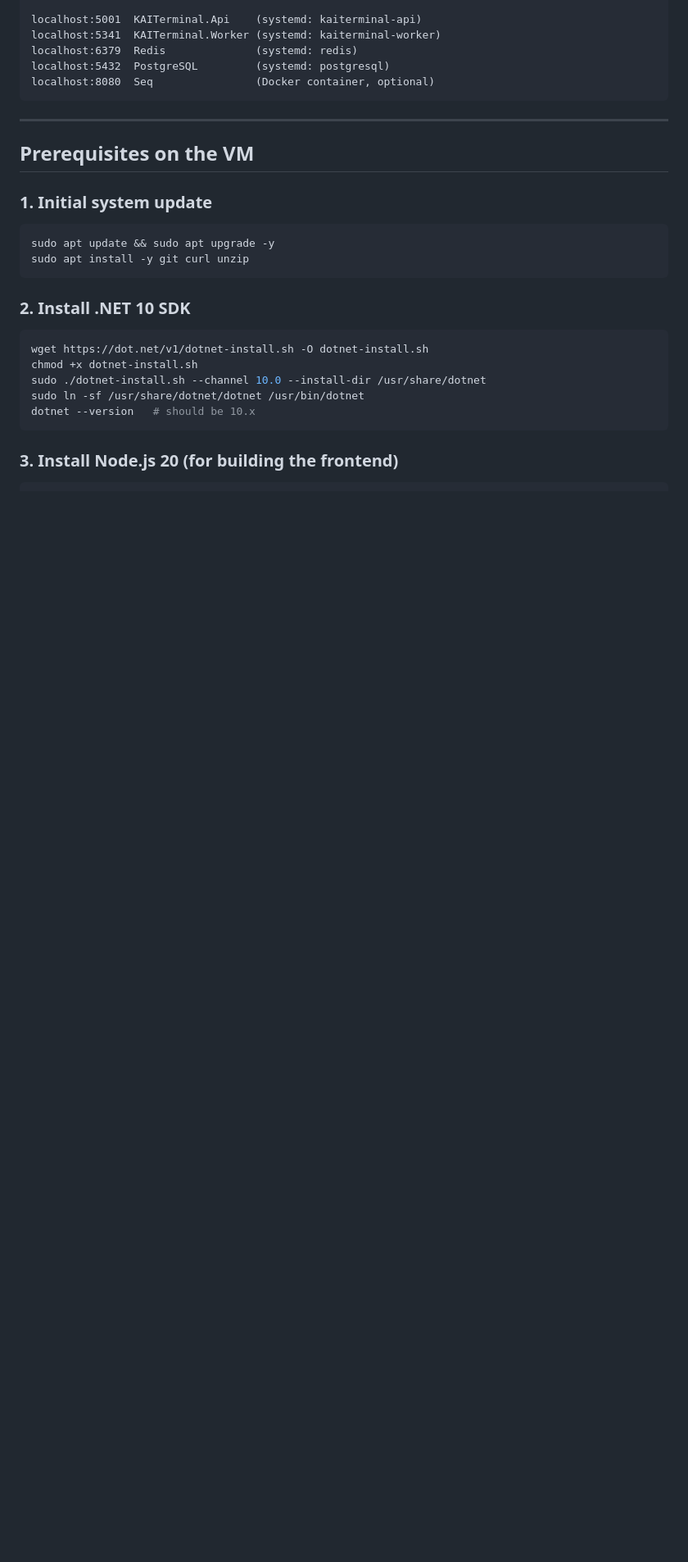
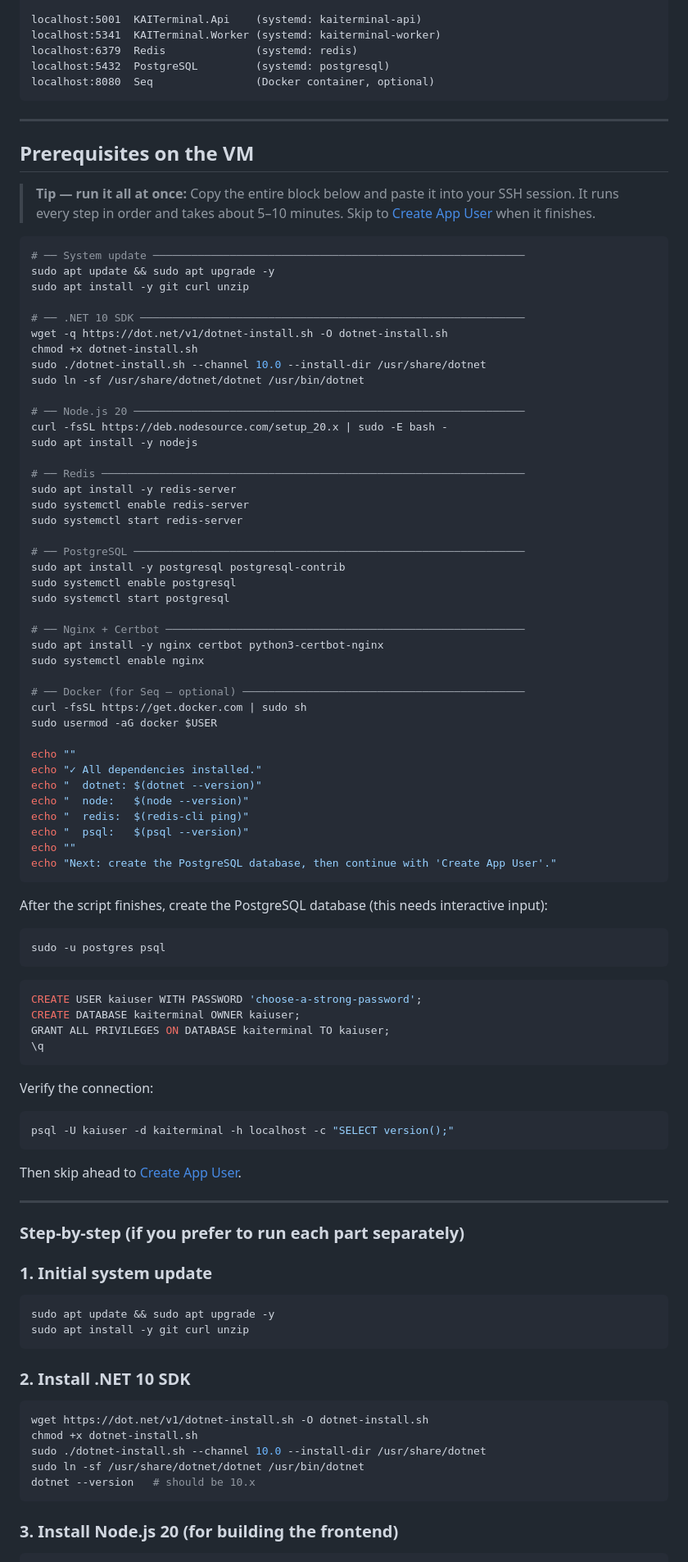
Before and after one commit to suvrajitray/kai-terminal, a Markdown page: docs/production-deployment.md, the part around one of its changes. Shown at 82% size. GitHub-like rendering; blank space fills up the shorter version.

Commit message:
Add Step 0 — Azure VM creation, SSH setup from Mac, and one-shot install script
- Document how to create D2as_v5 VM in Azure portal (image, size, SSH key)
- Add ~/.ssh/config host alias so 'ssh kaiterminal' works without typing IP/key
- Add one-shot bash script that installs all dependencies in a single paste
  (.NET 10, Node 20, Redis, PostgreSQL, Nginx, Certbot, Docker)
- Keep step-by-step sections intact for reference

Co-Authored-By: Claude Sonnet 4.6 <noreply@anthropic.com>

````diff
--- a/docs/production-deployment.md
+++ b/docs/production-deployment.md
@@ -36,6 +83,75 @@ localhost:8080  Seq                (Docker container, optional)
 ---
 
 ## Prerequisites on the VM
+
+> **Tip — run it all at once:** Copy the entire block below and paste it into your SSH session. It runs every step in order and takes about 5–10 minutes. Skip to [Create App User](#create-app-user) when it finishes.
+
+```bash
+# ── System update ──────────────────────────────────────────────────────────
+sudo apt update && sudo apt upgrade -y
+sudo apt install -y git curl unzip
+
+# ── .NET 10 SDK ────────────────────────────────────────────────────────────
+wget -q https://dot.net/v1/dotnet-install.sh -O dotnet-install.sh
+chmod +x dotnet-install.sh
+sudo ./dotnet-install.sh --channel 10.0 --install-dir /usr/share/dotnet
+sudo ln -sf /usr/share/dotnet/dotnet /usr/bin/dotnet
+
+# ── Node.js 20 ─────────────────────────────────────────────────────────────
+curl -fsSL https://deb.nodesource.com/setup_20.x | sudo -E bash -
+sudo apt install -y nodejs
+
+# ── Redis ──────────────────────────────────────────────────────────────────
+sudo apt install -y redis-server
+sudo systemctl enable redis-server
+sudo systemctl start redis-server
+
+# ── PostgreSQL ─────────────────────────────────────────────────────────────
+sudo apt install -y postgresql postgresql-contrib
+sudo systemctl enable postgresql
+sudo systemctl start postgresql
+
+# ── Nginx + Certbot ────────────────────────────────────────────────────────
+sudo apt install -y nginx certbot python3-certbot-nginx
+sudo systemctl enable nginx
+
+# ── Docker (for Seq — optional) ────────────────────────────────────────────
+curl -fsSL https://get.docker.com | sudo sh
+sudo usermod -aG docker $USER
+
+echo ""
+echo "✓ All dependencies installed."
+echo "  dotnet: $(dotnet --version)"
+echo "  node:   $(node --version)"
+echo "  redis:  $(redis-cli ping)"
+echo "  psql:   $(psql --version)"
+echo ""
+echo "Next: create the PostgreSQL database, then continue with 'Create App User'."
+```
+
+After the script finishes, create the PostgreSQL database (this needs interactive input):
+
+```bash
+sudo -u postgres psql
+```
+
+```sql
+CREATE USER kaiuser WITH PASSWORD 'choose-a-strong-password';
+CREATE DATABASE kaiterminal OWNER kaiuser;
+GRANT ALL PRIVILEGES ON DATABASE kaiterminal TO kaiuser;
+\q
+```
+
+Verify the connection:
+```bash
+psql -U kaiuser -d kaiterminal -h localhost -c "SELECT version();"
+```
+
+Then skip ahead to [Create App User](#create-app-user).
+
+---
+
+### Step-by-step (if you prefer to run each part separately)
 
 ### 1. Initial system update
 
````
Also changed, not shown: other parts of docs/production-deployment.md (+47 -0 lines).
